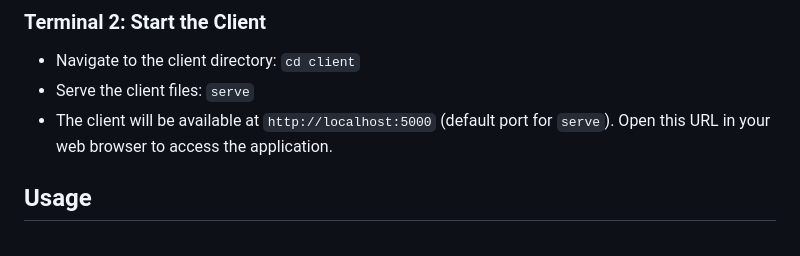
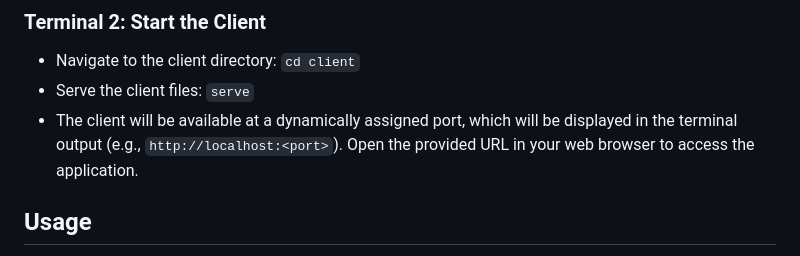
Before and after one commit to ekalavya-cmd/code-snippet-manager, a Markdown page: README.md, the part around the change. GitHub-like rendering.

```diff
--- a/README.md
+++ b/README.md
@@ -55,7 +55,7 @@ To run the application, open two terminal windows and execute the following comm
 
 - Navigate to the client directory: `cd client`
 - Serve the client files: `serve`
-- The client will be available at `http://localhost:5000` (default port for `serve`). Open this URL in your web browser to access the application.
+- The client will be available at a dynamically assigned port, which will be displayed in the terminal output (e.g., `http://localhost:<port>`). Open the provided URL in your web browser to access the application.
 
 ## Usage
 
```
